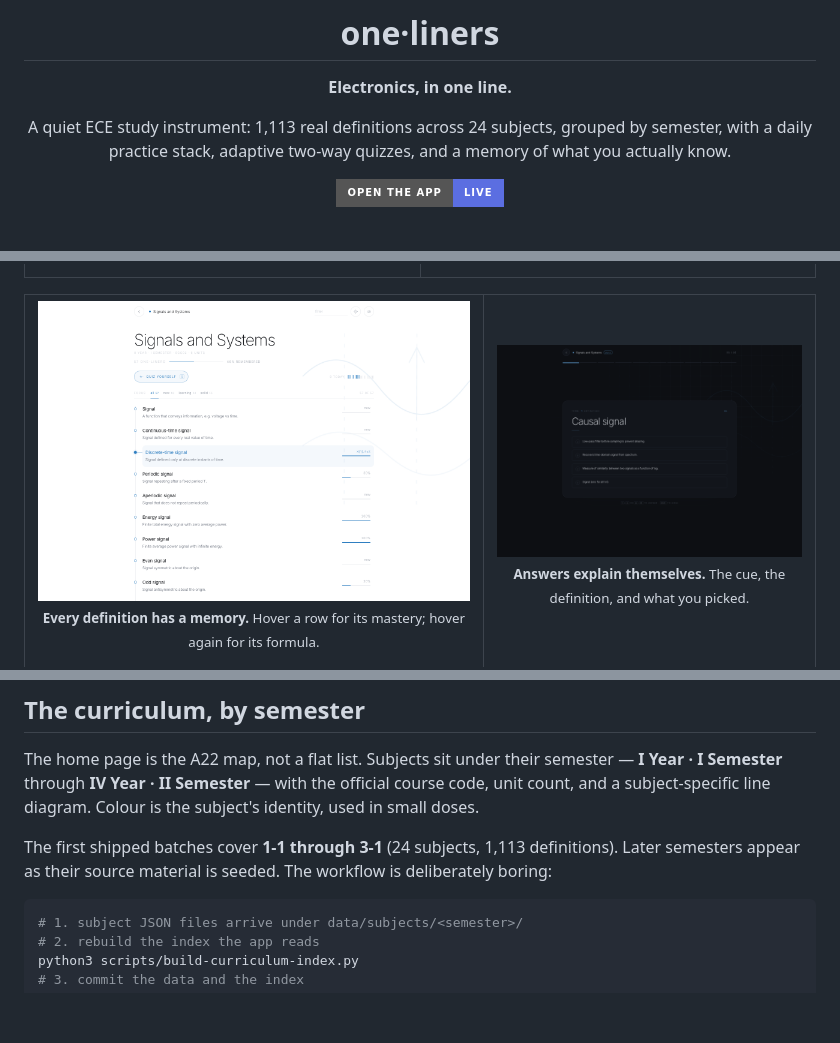
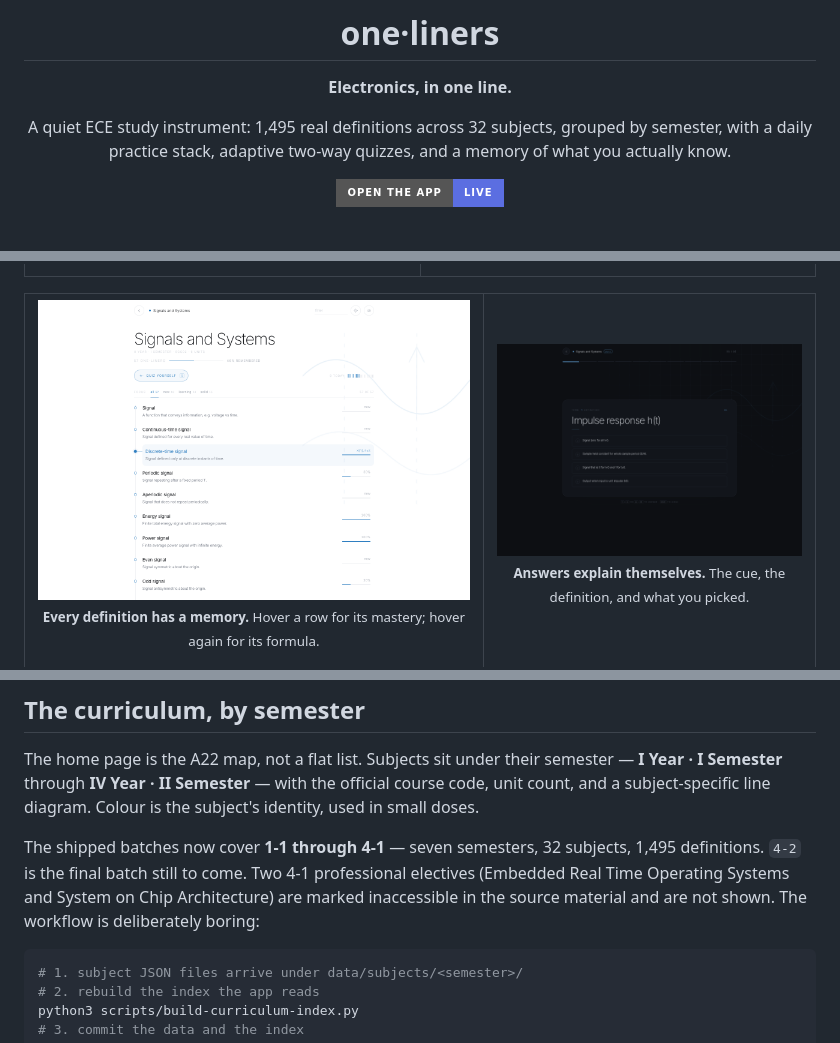
Before and after one commit to Abhinav-Prabhakar/ECEDefinitions, a Markdown page: README.md, 3 parts joined by grey strips. GitHub-like rendering; pictures changed too: assets/screenshot-quiz-dark.png, assets/screenshot-subject-light.png; badges without logos; blank space fills up the shorter version.

Commit message:
Show the 3-2 and 4-1 batches and label partial coverage

````diff
--- a/README.md
+++ b/README.md
@@ -8,7 +8,7 @@
 
 **Electronics, in one line.**
 
-A quiet ECE study instrument: 1,113 real definitions across 24 subjects, grouped by
+A quiet ECE study instrument: 1,495 real definitions across 32 subjects, grouped by
 semester, with a daily practice stack, adaptive two-way quizzes, and a memory of what you
 actually know.
 
@@ -86,8 +86,10 @@ The home page is the A22 map, not a flat list. Subjects sit under their semester
 count, and a subject-specific line diagram. Colour is the subject's identity, used in small
 doses.
 
-The first shipped batches cover **1-1 through 3-1** (24 subjects, 1,113 definitions). Later
-semesters appear as their source material is seeded. The workflow is deliberately boring:
+The shipped batches now cover **1-1 through 4-1** — seven semesters, 32 subjects, 1,495
+definitions. `4-2` is the final batch still to come. Two 4-1 professional electives
+(Embedded Real Time Operating Systems and System on Chip Architecture) are marked
+inaccessible in the source material and are not shown. The workflow is deliberately boring:
 
 ```bash
 # 1. subject JSON files arrive under data/subjects/<semester>/
````
Also changed, not shown: design.md (+12 -4 lines), assets/screenshot-home-dark.png, assets/screenshot-home-light.png, assets/screenshot-mobile-light.png, assets/screenshot-mobile-subject.png, 2 other files.
